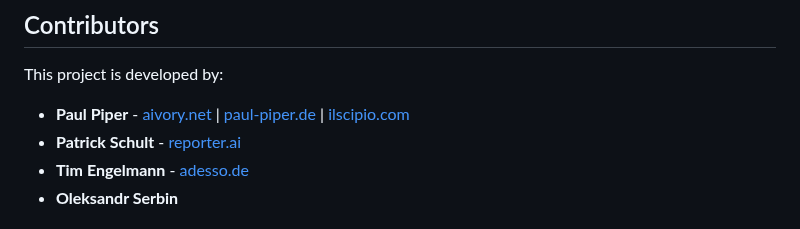
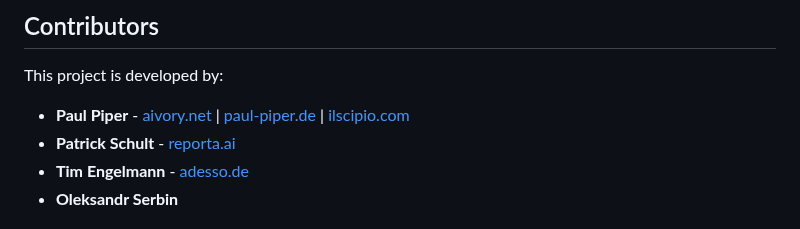
Before and after one commit to BATSNet/sims, a Markdown page: README.md, the part around the change. Drawn GitHub-style.

Commit message:
Fixes Readme references

```diff
--- a/README.md
+++ b/README.md
@@ -236,7 +236,7 @@ For questions, collaboration opportunities, or to discuss major changes, please
 This project is developed by:
 
 - **Paul Piper** - [aivory.net](https://aivory.net) | [paul-piper.de](https://paul-piper.de) | [ilscipio.com](https://ilscipio.com)
-- **Patrick Schult** - [reporter.ai](https://reporter.ai)
+- **Patrick Schult** - [reporta.ai](https://reporta.ai)
 - **Tim Engelmann** - [adesso.de](https://adesso.de)
 - **Oleksandr Serbin**
 
```
